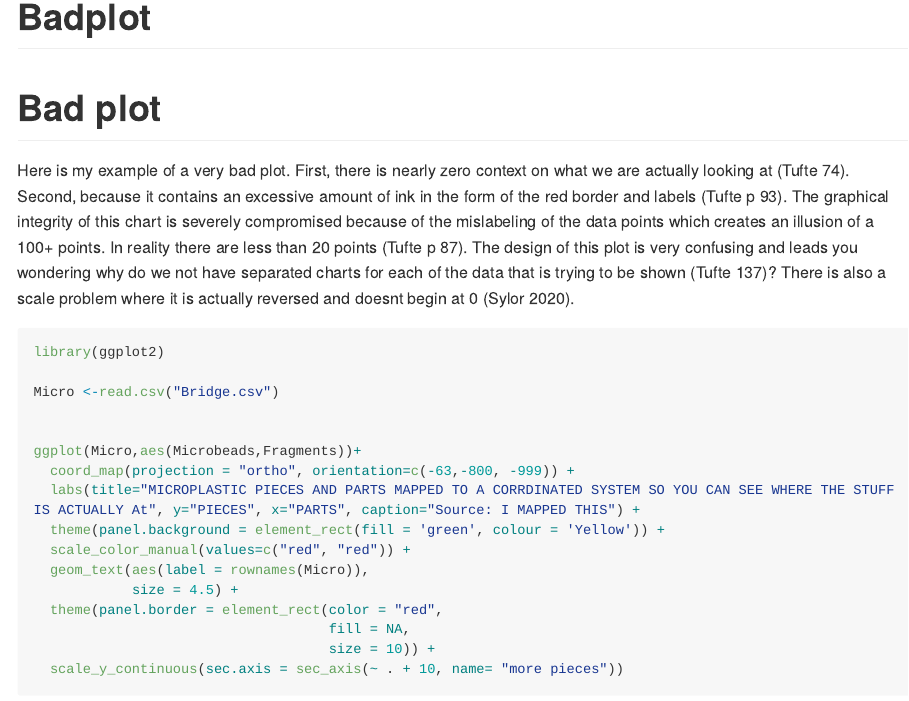
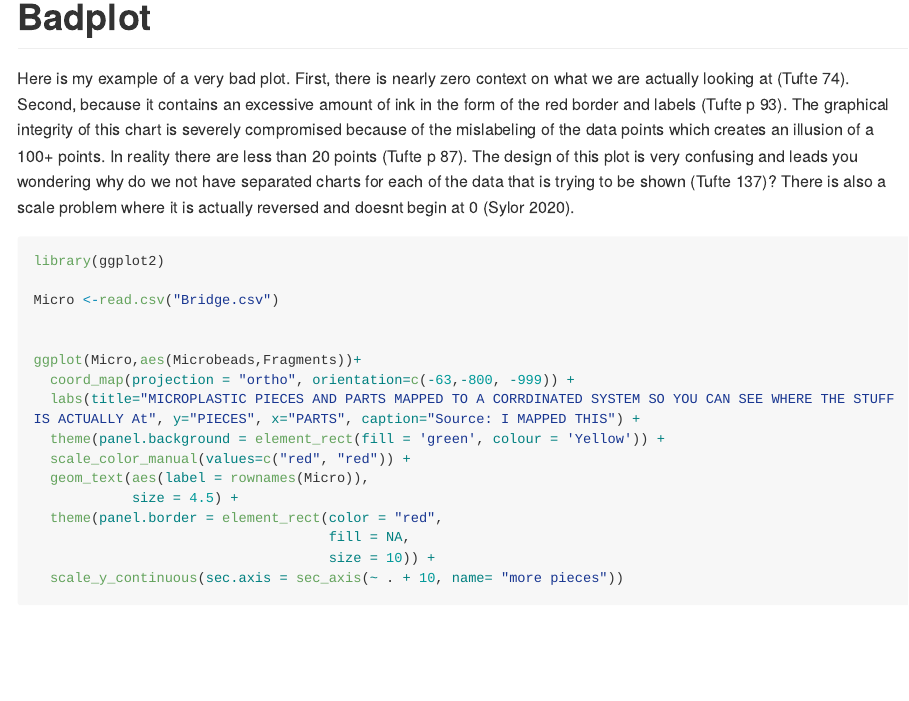
Before and after one commit to Gbonilla78/MICR_475, an R Markdown document (Badplto.Rmd): the page in a window 1100 px wide, from its top. The pictures show the output file Badplto.md that the author committed with the source, drawn offline in the style of GitHub; long lines of code are wrapped.

Commit message:
Commit 2 redone

````diff
--- a/Badplto.Rmd
+++ b/Badplto.Rmd
@@ -3,7 +3,6 @@ title: "Badplot"
 output: github_document
 ---
 
-# Bad plot
 Here is my example of a very bad plot. First, there is nearly zero context on what we are actually looking at (Tufte 74). Second, because it contains an excessive amount of ink in the form of the red border and labels (Tufte p 93). The graphical integrity of this chart is severely compromised because of the mislabeling of the data points which creates an illusion of a 100+ points. In reality there are less than 20 points (Tufte p 87). The design of this plot is very confusing and leads you wondering why do we not have separated charts for each of the data that is trying to be shown (Tufte 137)? There is also a scale problem where it is actually reversed and doesnt begin at 0 (Sylor 2020).
 
 ```{r,warning=FALSE}
````
Also changed, not shown: Badplto.md.
